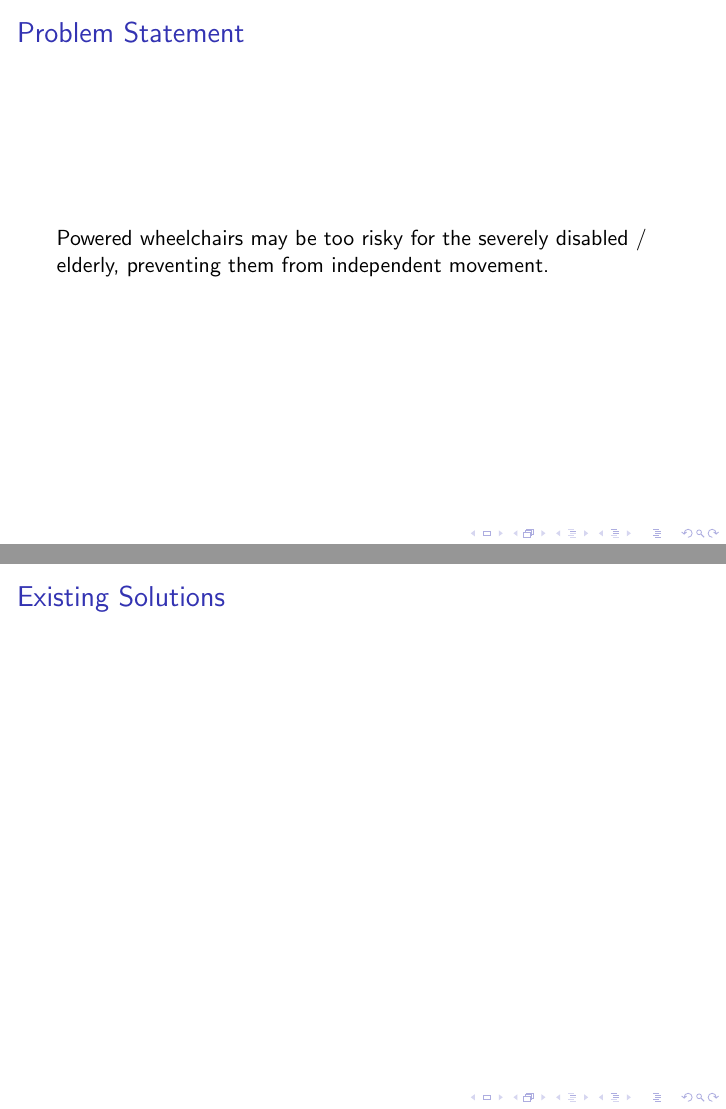
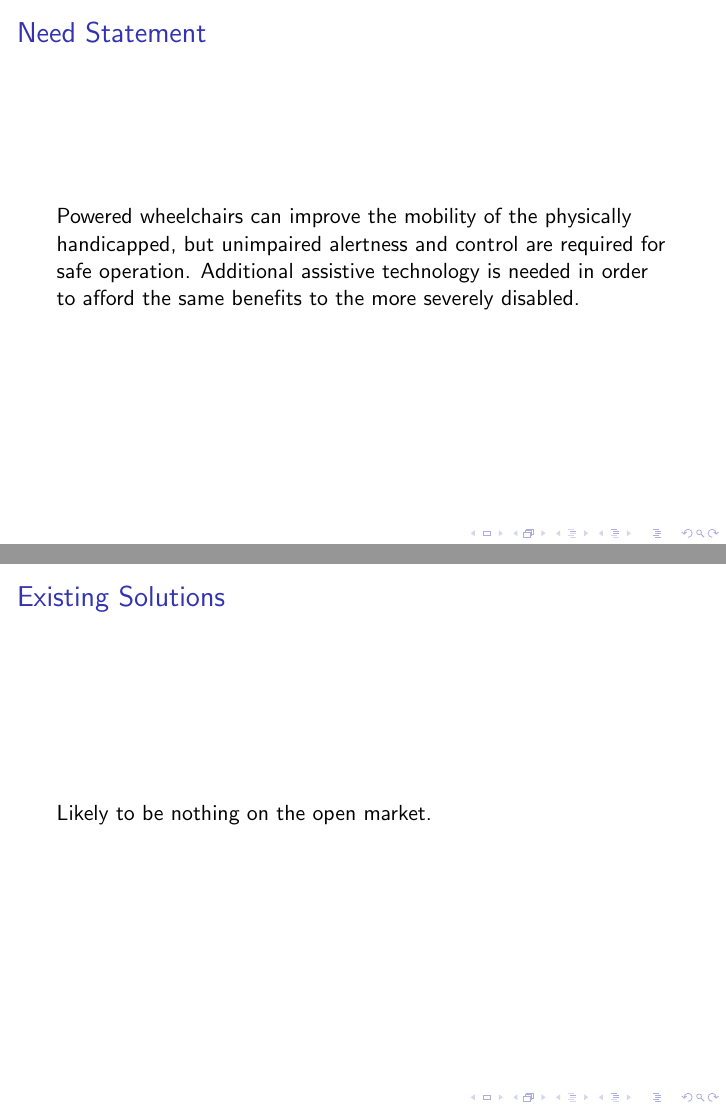
Before and after one commit to ipeet/mte481, LaTeX slides (doc/pdp/pdp.tex): pages 2 and 3 of 10 before the commit and pages 2 and 3 of 11 after it, joined at a grey line. Compiled offline with pdfLaTeX.

Commit message:
Polished the need statement, added a working list of objectives, a few TODOs.

```diff
--- a/doc/pdp/pdp.tex
+++ b/doc/pdp/pdp.tex
@@ -23,13 +23,26 @@
 \end{frame}
 
 \begin{frame}
- \frametitle{Problem Statement}
- Powered wheelchairs may be too risky for the severely disabled / elderly,
- preventing them from independent movement.
+  \frametitle{Need Statement}
+  Powered wheelchairs can improve the mobility of the physically handicapped, but
+  unimpaired alertness and control are required for safe operation.
+  Additional assistive technology is needed in order to afford the same benefits
+  to the more severely disabled.
 \end{frame}
 
 \begin{frame}
   \frametitle{Existing Solutions}
+  Likely to be nothing on the open market.
+  % TODO(iain): get feedback from IHA contacts to confirm.
+\end{frame}
+
+\begin{frame}
+  \frametitle{Potential Impact}
+  % TODO(iain): hard numbers and citation needed:
+  \begin{itemize}
+    \item Risk of collisions between powered wheelchairs and patients is a serious concern. \\
+    \item Significant quantity of patients denied powered wheelchairs due to relatively minor impairments. \\
+  \end{itemize}
 \end{frame}
 
 \begin{frame}
```
Also changed, not shown: doc/pdp/pdp.tex (8 more changed lines). Lines whose indentation alone changed are shown as unchanged.
